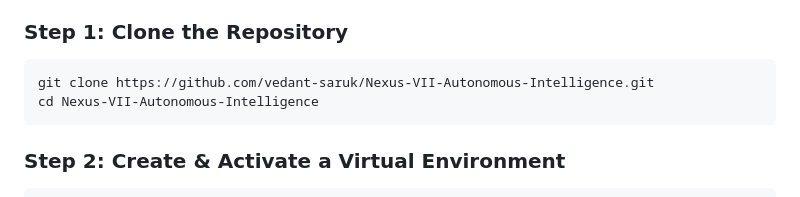
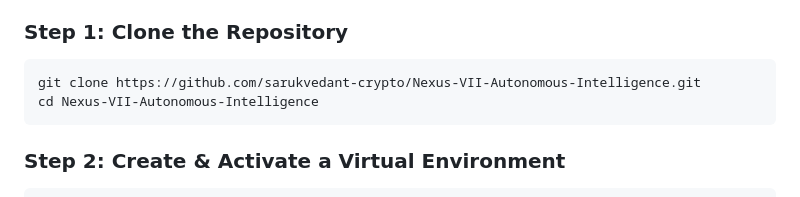
Before and after one commit to sarukvedant-crypto/Nexus-VII-Autonomous-Intelligence, a Markdown page: README.md, the part around the change. Drawn GitHub-style.

Commit message:
docs: update clone URL for new repository account

````diff
--- a/README.md
+++ b/README.md
@@ -73,7 +73,7 @@ Follow these steps exactly and you will have Nexus VII running in under 5 minute
 ### Step 1: Clone the Repository
 
 ```bash
-git clone https://github.com/vedant-saruk/Nexus-VII-Autonomous-Intelligence.git
+git clone https://github.com/sarukvedant-crypto/Nexus-VII-Autonomous-Intelligence.git
 cd Nexus-VII-Autonomous-Intelligence
 ```
 
````
